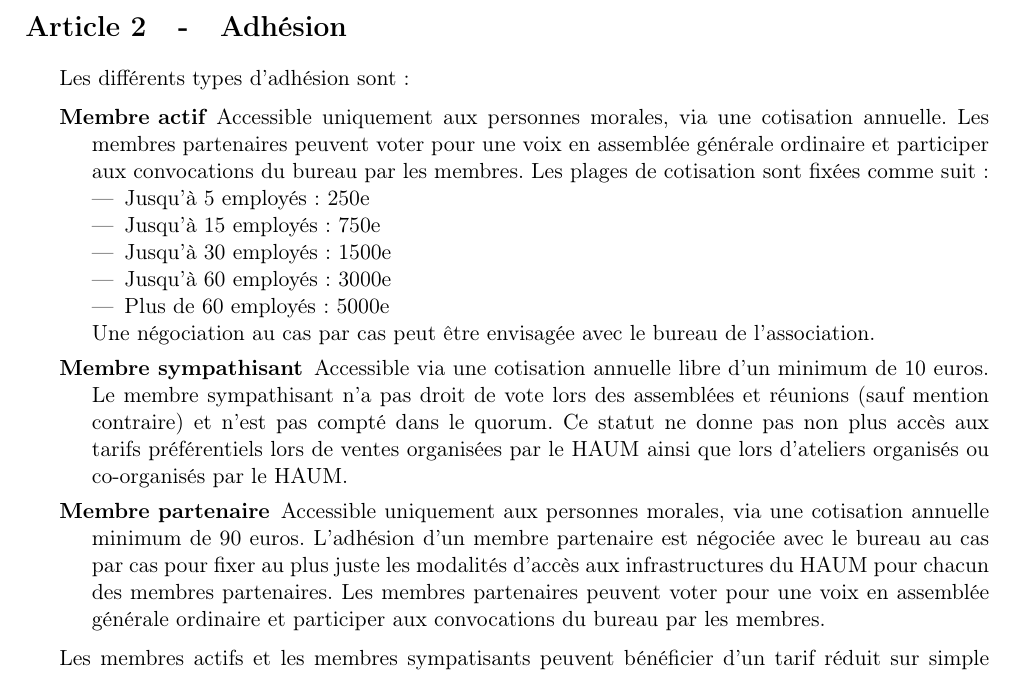
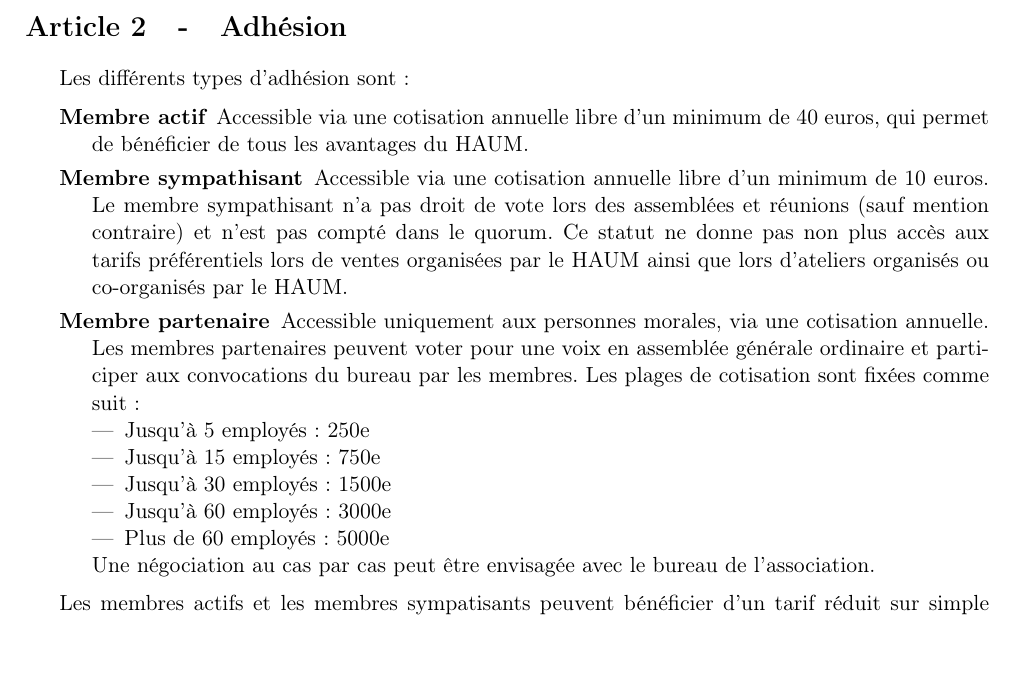
Before and after one commit to haum/legal, a LaTeX document (reglement_interieur/ri.tex): part of page 1 of 4, cut so that both start at the same text, the shorter picture padded with empty space. Compiled offline with pdfLaTeX.

Commit message:
Correction du reglement intérieur

```diff
--- a/reglement_interieur/ri.tex
+++ b/reglement_interieur/ri.tex
@@ -46,7 +46,9 @@ constitutive du \dateAGC{} et révisés par l'assemblée générale extraordinai
 Les différents types d'adhésion sont :
 
 \begin{description}
-	\item[Membre actif] Accessible uniquement aux personnes morales, via une cotisation annuelle.
+	\item[Membre actif] Accessible via une cotisation annuelle libre d'un minimum de 40 euros, qui permet de bénéficier de tous les avantages du HAUM.
+	\item[Membre sympathisant] Accessible via une cotisation annuelle libre d'un minimum de \prixSympatisant{}. Le membre sympathisant n'a pas droit de vote lors des assemblées et réunions (sauf mention contraire) et n'est pas compté dans le quorum. Ce statut ne donne pas non plus accès aux tarifs préférentiels lors de ventes organisées par le \nomHS{} ainsi que lors d'ateliers organisés ou co-organisés par le \nomHS{}.
+	\item[Membre partenaire] Accessible uniquement aux personnes morales, via une cotisation annuelle.
     Les membres partenaires peuvent voter pour une voix en assemblée générale ordinaire et participer
     aux convocations du bureau par les membres.
     Les plages de cotisation sont fixées comme suit :
@@ -58,8 +60,6 @@ Les différents types d'adhésion sont :
         \item Plus de 60 employés : 5000e
     \end{itemize}
     Une négociation au cas par cas peut être envisagée avec le bureau de l’association.
-	\item[Membre sympathisant] Accessible via une cotisation annuelle libre d'un minimum de \prixSympatisant{}. Le membre sympathisant n'a pas droit de vote lors des assemblées et réunions (sauf mention contraire) et n'est pas compté dans le quorum. Ce statut ne donne pas non plus accès aux tarifs préférentiels lors de ventes organisées par le \nomHS{} ainsi que lors d'ateliers organisés ou co-organisés par le \nomHS{}.
-	\item[Membre partenaire] Accessible uniquement aux personnes morales, via une cotisation annuelle minimum de \prixPartenaire{}. L'adhésion d'un membre partenaire est négociée avec le bureau au cas par cas pour fixer au plus juste les modalités d'accès aux infrastructures du \nomHS{} pour chacun des membres partenaires. Les membres partenaires peuvent voter pour une voix en assemblée générale ordinaire et participer aux convocations du bureau par les membres.
 \end{description}
 
 Les membres actifs et les membres sympatisants peuvent bénéficier d'un tarif réduit sur simple demande lors de l'adhésion.
```
Also changed, not shown: reglement_interieur/ri.pdf.
